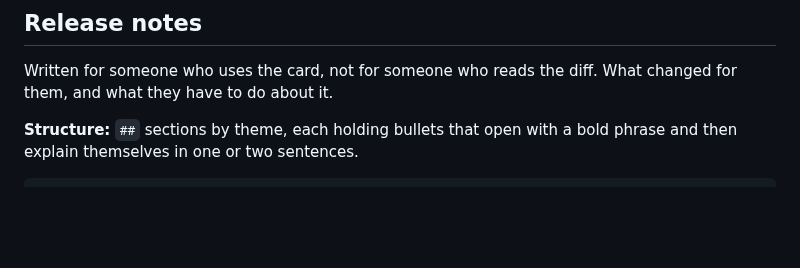
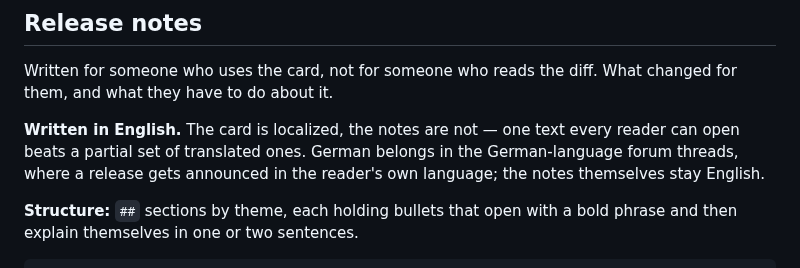
Before and after one commit to mtheli/toothbrush-card, a Markdown page: docs/RELEASING.md, the part around the change. Rendered like a GitHub page; blank space fills up the shorter version.

Commit message:
docs: state that release notes are written in English

```diff
--- a/docs/RELEASING.md
+++ b/docs/RELEASING.md
@@ -7,6 +7,11 @@ format drifted a few times — this file exists so it stops drifting.
 
 Written for someone who uses the card, not for someone who reads the diff.
 What changed for them, and what they have to do about it.
+
+**Written in English.** The card is localized, the notes are not — one text
+every reader can open beats a partial set of translated ones. German belongs
+in the German-language forum threads, where a release gets announced in the
+reader's own language; the notes themselves stay English.
 
 **Structure:** `##` sections by theme, each holding bullets that open with a
 bold phrase and then explain themselves in one or two sentences.
```
